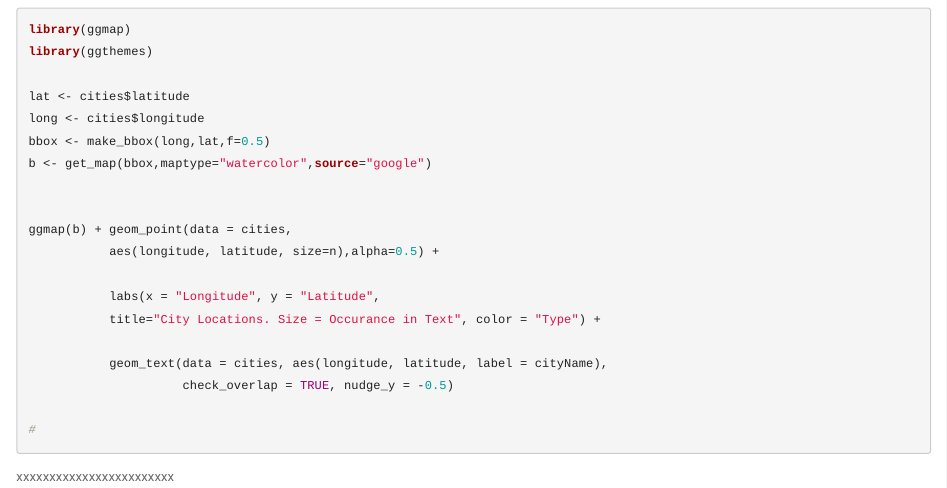
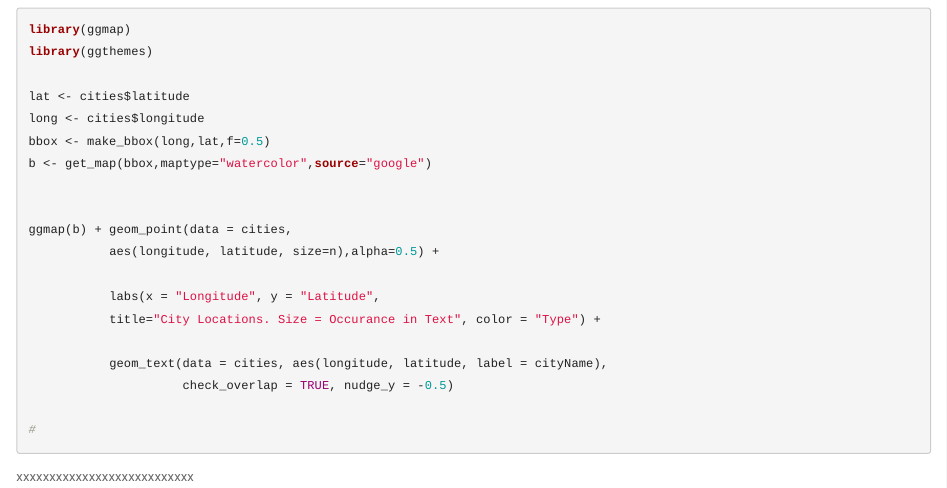
Before and after one commit to cagdasyetkin/cagdasyetkin.github.io, an R Markdown document (final.Rmd): the page in a window 1100 px wide, from 4120 px down. Rendered offline with R 4.5, knitr and Pandoc, with nearby package versions; the code chunks are not run, so their results and figures are left out; a font, style sheet, LaTeX package, included part or bibliography that could not be used is replaced or left out.

Commit message:
first_map_6

````diff
--- a/final.Rmd
+++ b/final.Rmd
@@ -259,4 +260,4 @@ ggmap(b) + geom_point(data = cities,
 #
 ```
 
-xxxxxxxxxxxxxxxxxxxxxxxx
+xxxxxxxxxxxxxxxxxxxxxxxxxxx
````
Also changed, not shown: final.html, final.Rmd (1 more changed lines).
